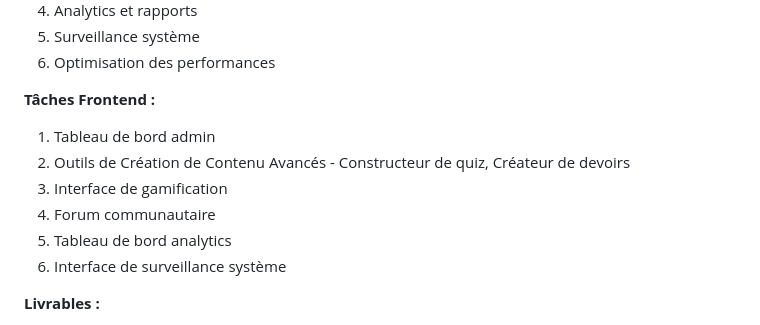
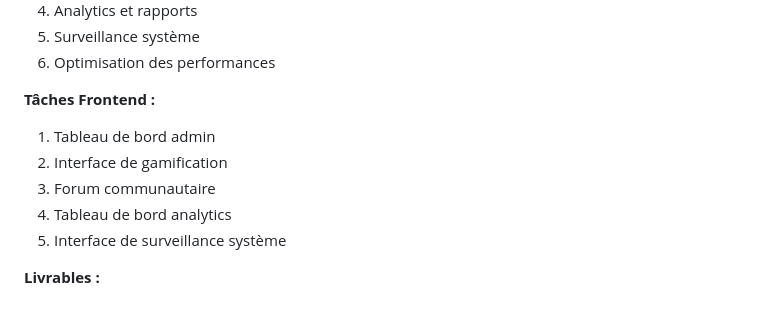
Before and after one commit to MarcoPerson/introia, a Markdown page: # E-Learning Platform - Complete Archite.md, the part around the change. GitHub-like rendering.

```diff
--- a/# E-Learning Platform - Complete Archite.md
+++ b/# E-Learning Platform - Complete Archite.md
@@ -335,11 +335,10 @@ app/
 
 **Tâches Frontend :**
 1. Tableau de bord admin
-2. Outils de Création de Contenu Avancés - Constructeur de quiz, Créateur de devoirs
-3. Interface de gamification
-4. Forum communautaire
-5. Tableau de bord analytics
-6. Interface de surveillance système
+2. Interface de gamification
+3. Forum communautaire
+4. Tableau de bord analytics
+5. Interface de surveillance système
 
 **Livrables :**
 - Système d'administration complet
```
